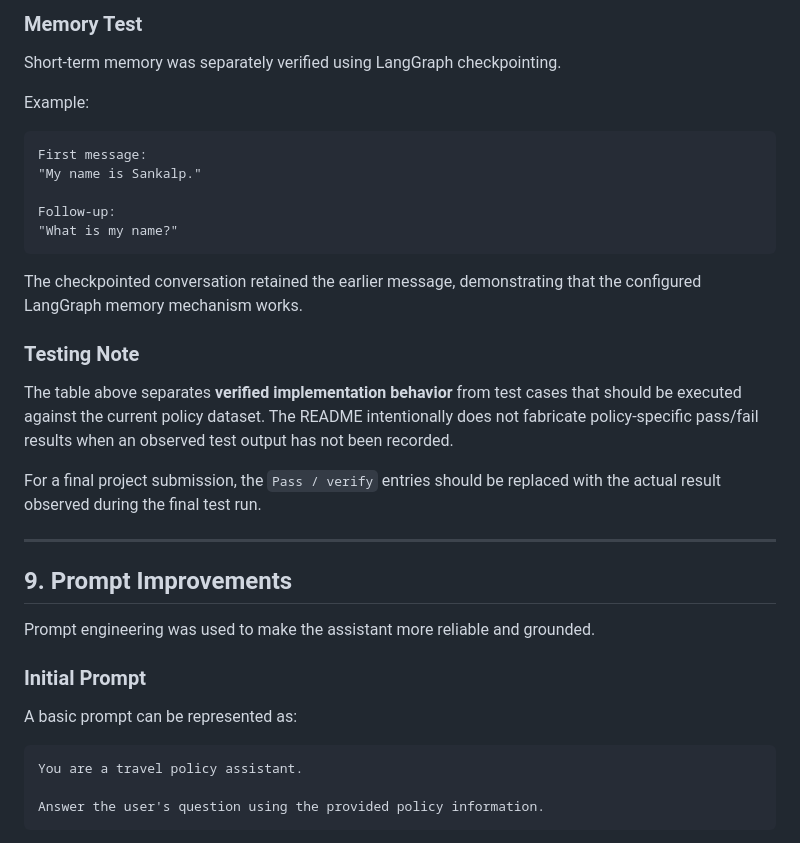
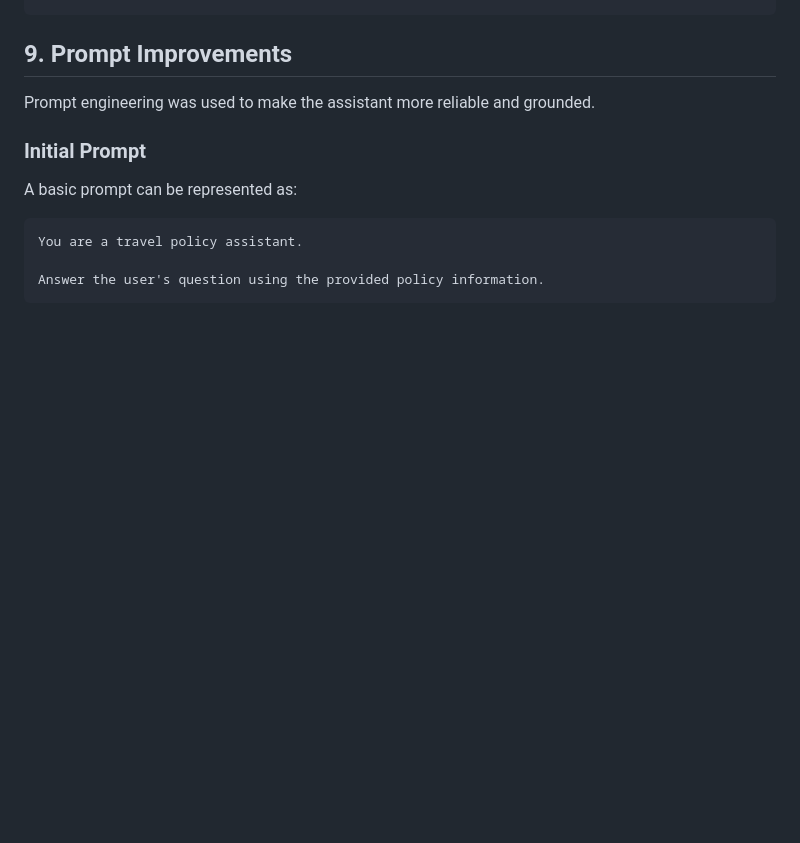
Before and after one commit to sankhathwar/uber-ai-travel-policy-assistant, a Markdown page: README.md, the part around one of its changes. GitHub-like rendering; blank space fills up the shorter version.

````diff
--- a/README.md
+++ b/README.md
@@ -597,32 +500,3 @@ agent tools, retrieval, conversation memory, and error handling.
-### Memory Test
-
-Short-term memory was separately verified using LangGraph checkpointing.
-
-Example:
-
-``` text
-First message:
-"My name is Sankalp."
-
-Follow-up:
-"What is my name?"
-```
-
-The checkpointed conversation retained the earlier message,
-demonstrating that the configured LangGraph memory mechanism works.
-
-### Testing Note
-
-The table above separates **verified implementation behavior** from test
-cases that should be executed against the current policy dataset. The
-README intentionally does not fabricate policy-specific pass/fail
-results when an observed test output has not been recorded.
-
-For a final project submission, the `Pass / verify` entries should be
-replaced with the actual result observed during the final test run.
-
-------------------------------------------------------------------------
-
 ## 9. Prompt Improvements
 
 Prompt engineering was used to make the assistant more reliable and
````
Also changed, not shown: other parts of README.md (+0 -97 lines).
